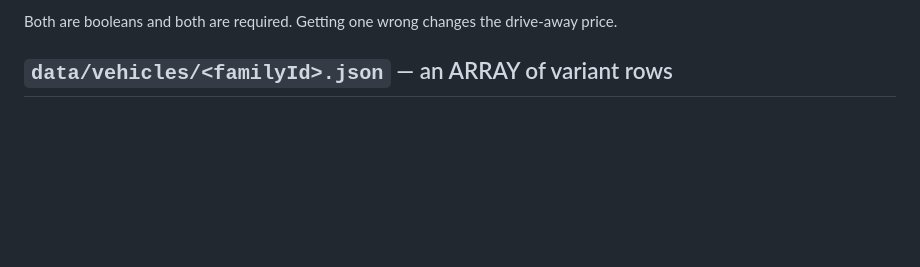
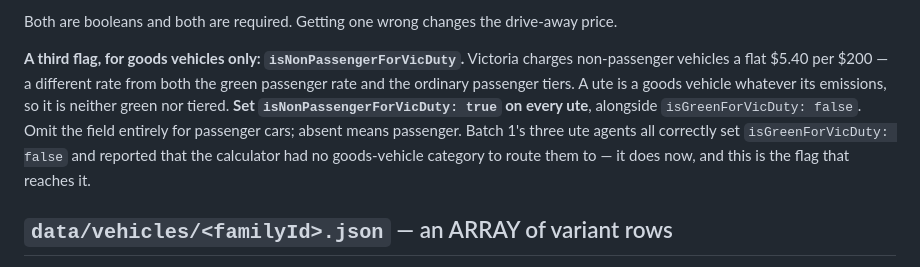
Before and after one commit to nigelfds/car-calc, a Markdown page: docs/phev-research-brief.md, the part around the change. GitHub-like rendering; blank space fills up the shorter version.

```diff
--- a/docs/phev-research-brief.md
+++ b/docs/phev-research-brief.md
@@ -52,6 +52,15 @@ PHEV's numbers depend on two eligibility flags you must establish from sources,
   Office definition, not from a news article.
 
 Both are booleans and both are required. Getting one wrong changes the drive-away price.
+
+**A third flag, for goods vehicles only: `isNonPassengerForVicDuty`.** Victoria charges
+non-passenger vehicles a flat $5.40 per $200 — a different rate from both the green passenger rate
+and the ordinary passenger tiers. A ute is a goods vehicle whatever its emissions, so it is neither
+green nor tiered. **Set `isNonPassengerForVicDuty: true` on every ute**, alongside
+`isGreenForVicDuty: false`. Omit the field entirely for passenger cars; absent means passenger.
+Batch 1's three ute agents all correctly set `isGreenForVicDuty: false` and reported that the
+calculator had no goods-vehicle category to route them to — it does now, and this is the flag that
+reaches it.
 
 ## `data/vehicles/<familyId>.json` — an ARRAY of variant rows
 
```
Also changed, not shown: docs/phev-research-wave.md (+30 -13 lines).
